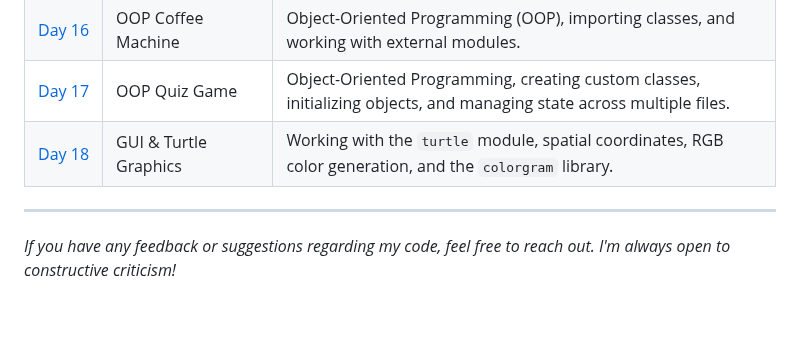
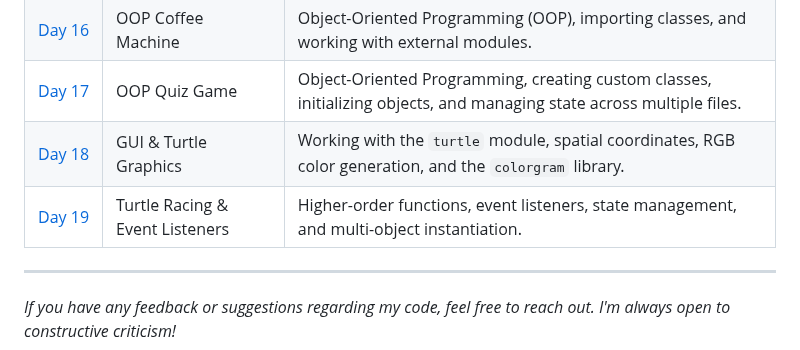
Before and after one commit to BelialThePhrog/100-days-of-code-python, a Markdown page: README.md, the part around the change. Rendered like a GitHub page; blank space fills up the shorter version.

Commit message:
Add Day 19 entry for Turtle Racing project

```diff
--- a/README.md
+++ b/README.md
@@ -49,5 +49,6 @@ Here I keep track of my daily projects and what I've learned.
 | [Day&nbsp;16](./Day_16_Coffee_Machine_OOP) | OOP Coffee Machine | Object-Oriented Programming (OOP), importing classes, and working with external modules. |
 | [Day&nbsp;17](./Day_17_Quiz) | OOP Quiz Game | Object-Oriented Programming, creating custom classes, initializing objects, and managing state across multiple files. |
 | [Day&nbsp;18](./Day_18_Turtle_Graphics) | GUI & Turtle Graphics | Working with the `turtle` module, spatial coordinates, RGB color generation, and the `colorgram` library. | Completed 🟢 |
+| [Day&nbsp;19](./Day_19_Turtle_Racing) | Turtle Racing & Event Listeners | Higher-order functions, event listeners, state management, and multi-object instantiation. | Completed 🟢 |
 ---
 *If you have any feedback or suggestions regarding my code, feel free to reach out. I'm always open to constructive criticism!*
```
